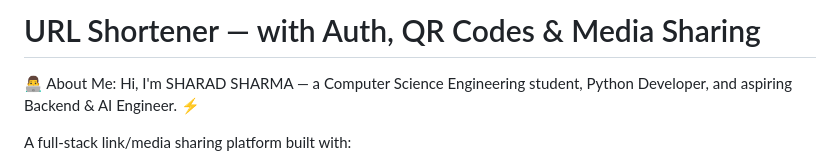
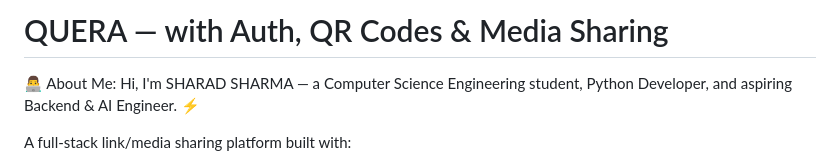
Before and after one commit to sharad1sharma/QUERA, a Markdown page: README.md, the part around the change. GitHub-like rendering.

```diff
--- a/README.md
+++ b/README.md
@@ -1,4 +1,4 @@
-# URL Shortener — with Auth, QR Codes & Media Sharing
+# QUERA — with Auth, QR Codes & Media Sharing
 
 👨‍💻 About Me: Hi, I'm SHARAD SHARMA — a Computer Science Engineering student, Python Developer, and aspiring Backend & AI Engineer. ⚡
 
```
